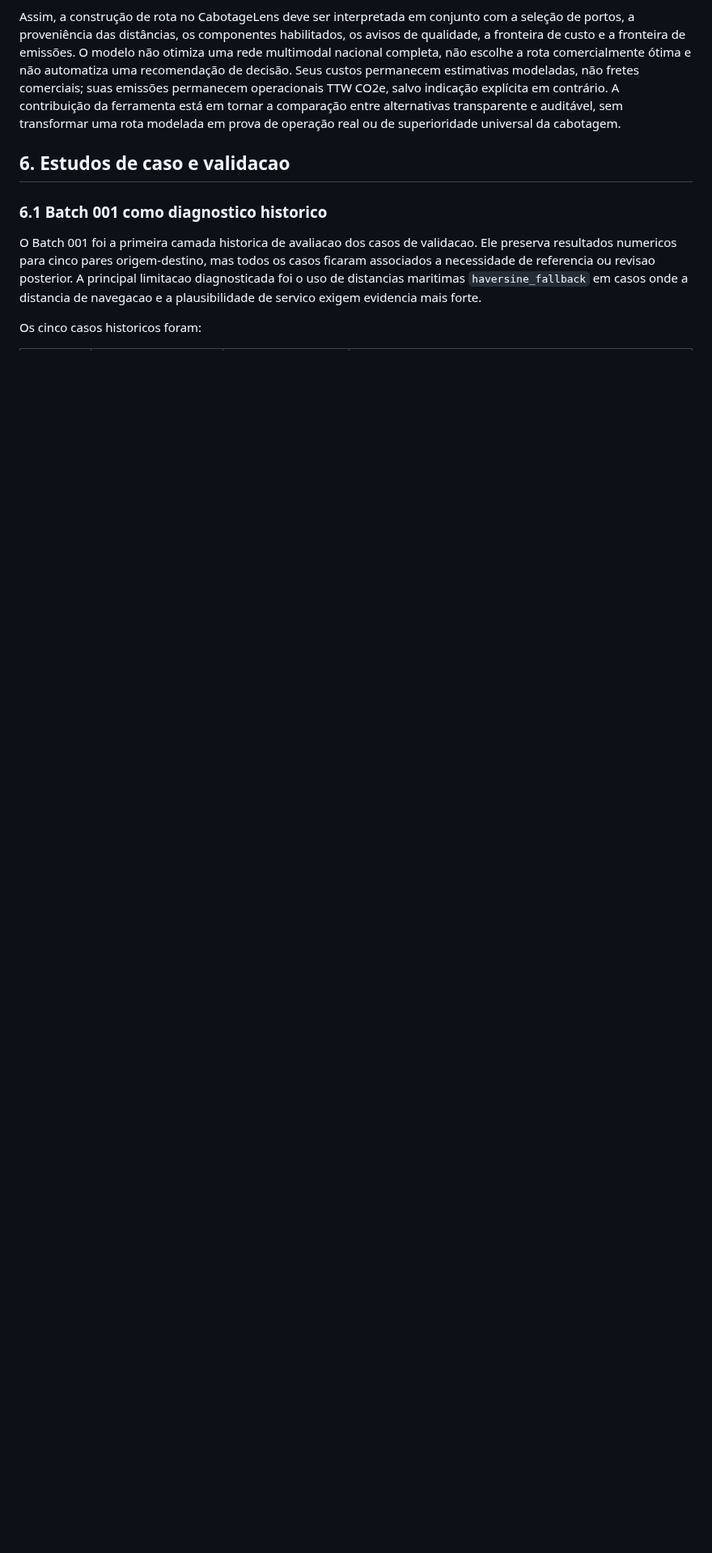
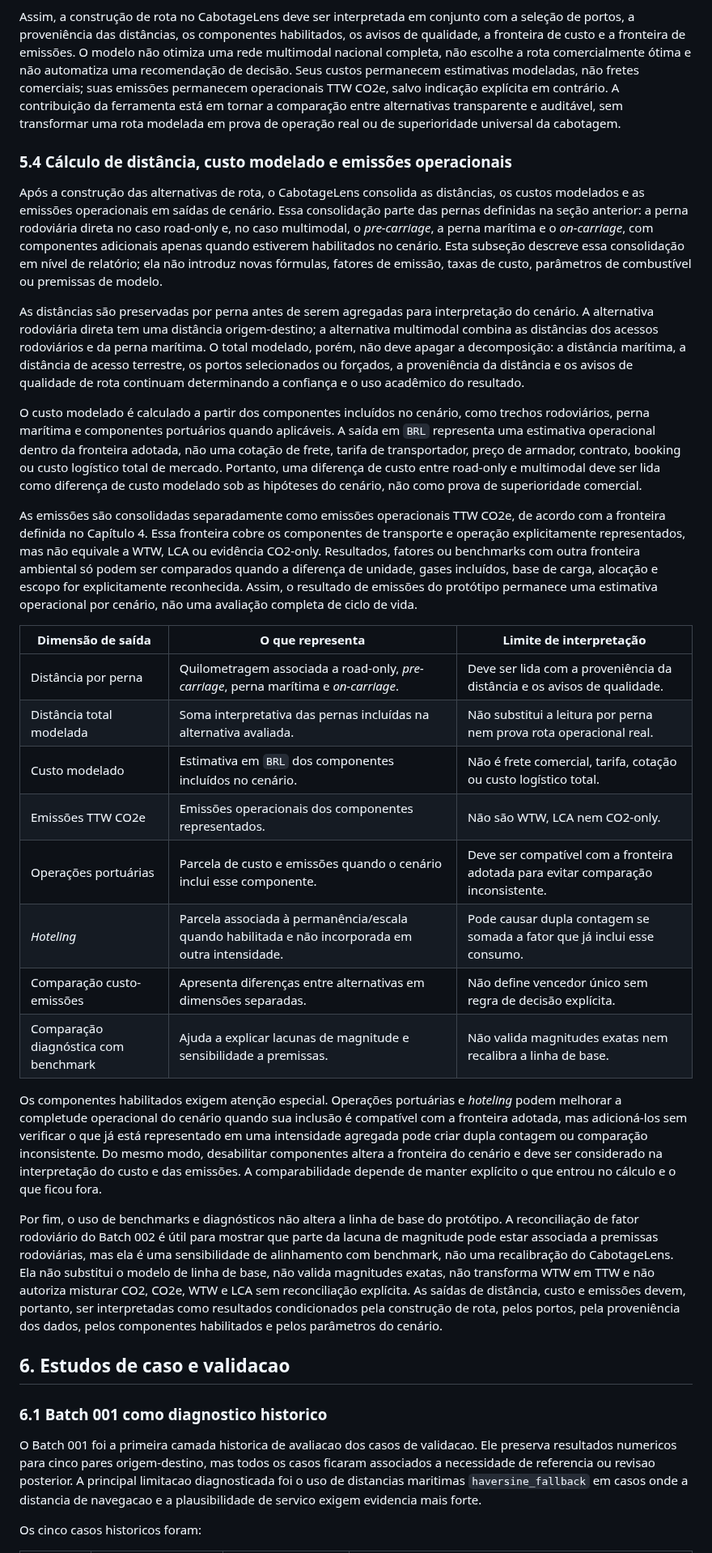
Before and after one commit to pennylanesccp/cabotage-lens, a Markdown page: docs/tf_final_report_draft.md, the part around the change. Shown at 81% size. GitHub-like rendering; blank space fills up the shorter version.

Commit message:
docs(tf-report): add distance cost emissions subsection
- Add final Chapter 5.4 prose on distance consolidation, modeled cost, and operational TTW CO2e outputs

- Include a compact output-dimension table covering distances, cost, emissions, port operations, hoteling, and diagnostic comparison

- Preserve modeled-cost, TTW/LCA, component-boundary, and diagnostic road-factor caveats

tests: git diff --check; targeted 5.4 caveat/heading validation; git diff --cached --check

```diff
--- a/docs/tf_final_report_draft.md
+++ b/docs/tf_final_report_draft.md
@@ -419,6 +419,31 @@ Da mesma forma, a proveniência das distâncias condiciona o uso do resultado. D
 
 Assim, a construção de rota no CabotageLens deve ser interpretada em conjunto com a seleção de portos, a proveniência das distâncias, os componentes habilitados, os avisos de qualidade, a fronteira de custo e a fronteira de emissões. O modelo não otimiza uma rede multimodal nacional completa, não escolhe a rota comercialmente ótima e não automatiza uma recomendação de decisão. Seus custos permanecem estimativas modeladas, não fretes comerciais; suas emissões permanecem operacionais TTW CO2e, salvo indicação explícita em contrário. A contribuição da ferramenta está em tornar a comparação entre alternativas transparente e auditável, sem transformar uma rota modelada em prova de operação real ou de superioridade universal da cabotagem.
 
+### 5.4 Cálculo de distância, custo modelado e emissões operacionais
+
+Após a construção das alternativas de rota, o CabotageLens consolida as distâncias, os custos modelados e as emissões operacionais em saídas de cenário. Essa consolidação parte das pernas definidas na seção anterior: a perna rodoviária direta no caso road-only e, no caso multimodal, o *pre-carriage*, a perna marítima e o *on-carriage*, com componentes adicionais apenas quando estiverem habilitados no cenário. Esta subseção descreve essa consolidação em nível de relatório; ela não introduz novas fórmulas, fatores de emissão, taxas de custo, parâmetros de combustível ou premissas de modelo.
+
+As distâncias são preservadas por perna antes de serem agregadas para interpretação do cenário. A alternativa rodoviária direta tem uma distância origem-destino; a alternativa multimodal combina as distâncias dos acessos rodoviários e da perna marítima. O total modelado, porém, não deve apagar a decomposição: a distância marítima, a distância de acesso terrestre, os portos selecionados ou forçados, a proveniência da distância e os avisos de qualidade de rota continuam determinando a confiança e o uso acadêmico do resultado.
+
+O custo modelado é calculado a partir dos componentes incluídos no cenário, como trechos rodoviários, perna marítima e componentes portuários quando aplicáveis. A saída em `BRL` representa uma estimativa operacional dentro da fronteira adotada, não uma cotação de frete, tarifa de transportador, preço de armador, contrato, booking ou custo logístico total de mercado. Portanto, uma diferença de custo entre road-only e multimodal deve ser lida como diferença de custo modelado sob as hipóteses do cenário, não como prova de superioridade comercial.
+
+As emissões são consolidadas separadamente como emissões operacionais TTW CO2e, de acordo com a fronteira definida no Capítulo 4. Essa fronteira cobre os componentes de transporte e operação explicitamente representados, mas não equivale a WTW, LCA ou evidência CO2-only. Resultados, fatores ou benchmarks com outra fronteira ambiental só podem ser comparados quando a diferença de unidade, gases incluídos, base de carga, alocação e escopo for explicitamente reconhecida. Assim, o resultado de emissões do protótipo permanece uma estimativa operacional por cenário, não uma avaliação completa de ciclo de vida.
+
+| Dimensão de saída | O que representa | Limite de interpretação |
+| --- | --- | --- |
+| Distância por perna | Quilometragem associada a road-only, *pre-carriage*, perna marítima e *on-carriage*. | Deve ser lida com a proveniência da distância e os avisos de qualidade. |
+| Distância total modelada | Soma interpretativa das pernas incluídas na alternativa avaliada. | Não substitui a leitura por perna nem prova rota operacional real. |
+| Custo modelado | Estimativa em `BRL` dos componentes incluídos no cenário. | Não é frete comercial, tarifa, cotação ou custo logístico total. |
+| Emissões TTW CO2e | Emissões operacionais dos componentes representados. | Não são WTW, LCA nem CO2-only. |
+| Operações portuárias | Parcela de custo e emissões quando o cenário inclui esse componente. | Deve ser compatível com a fronteira adotada para evitar comparação inconsistente. |
+| *Hoteling* | Parcela associada à permanência/escala quando habilitada e não incorporada em outra intensidade. | Pode causar dupla contagem se somada a fator que já inclui esse consumo. |
+| Comparação custo-emissões | Apresenta diferenças entre alternativas em dimensões separadas. | Não define vencedor único sem regra de decisão explícita. |
+| Comparação diagnóstica com benchmark | Ajuda a explicar lacunas de magnitude e sensibilidade a premissas. | Não valida magnitudes exatas nem recalibra a linha de base. |
+
+Os componentes habilitados exigem atenção especial. Operações portuárias e *hoteling* podem melhorar a completude operacional do cenário quando sua inclusão é compatível com a fronteira adotada, mas adicioná-los sem verificar o que já está representado em uma intensidade agregada pode criar dupla contagem ou comparação inconsistente. Do mesmo modo, desabilitar componentes altera a fronteira do cenário e deve ser considerado na interpretação do custo e das emissões. A comparabilidade depende de manter explícito o que entrou no cálculo e o que ficou fora.
+
+Por fim, o uso de benchmarks e diagnósticos não altera a linha de base do protótipo. A reconciliação de fator rodoviário do Batch 002 é útil para mostrar que parte da lacuna de magnitude pode estar associada a premissas rodoviárias, mas ela é uma sensibilidade de alinhamento com benchmark, não uma recalibração do CabotageLens. Ela não substitui o modelo de linha de base, não valida magnitudes exatas, não transforma WTW em TTW e não autoriza misturar CO2, CO2e, WTW e LCA sem reconciliação explícita. As saídas de distância, custo e emissões devem, portanto, ser interpretadas como resultados condicionados pela construção de rota, pelos portos, pela proveniência dos dados, pelos componentes habilitados e pelos parâmetros do cenário.
+
 ## 6. Estudos de caso e validacao
 
 ### 6.1 Batch 001 como diagnostico historico
```
